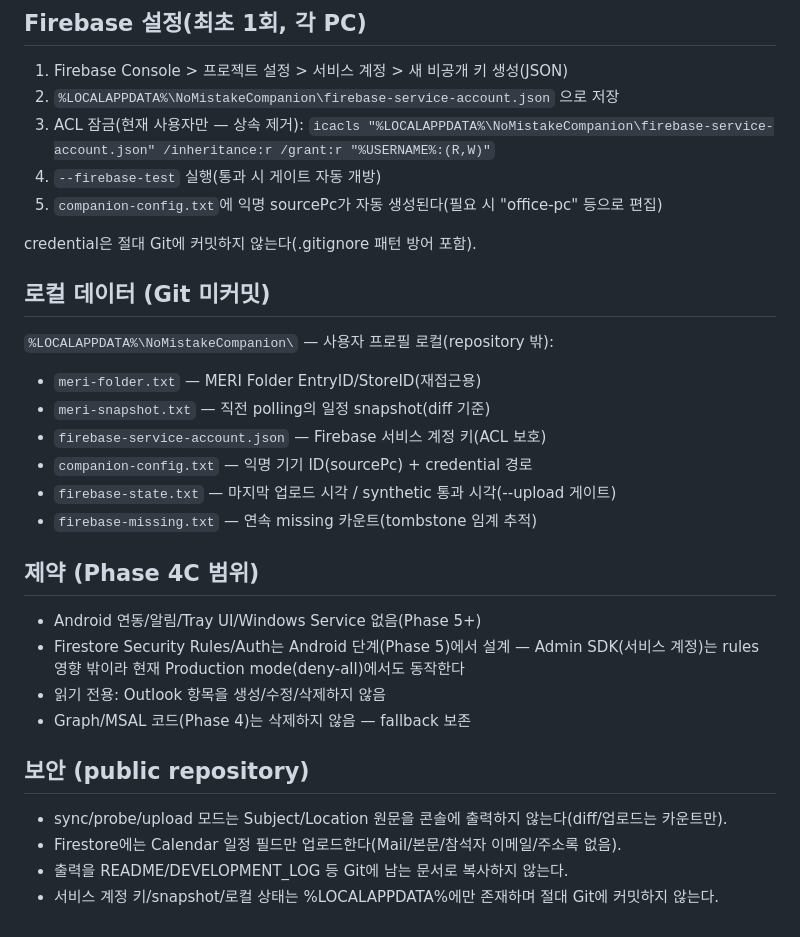
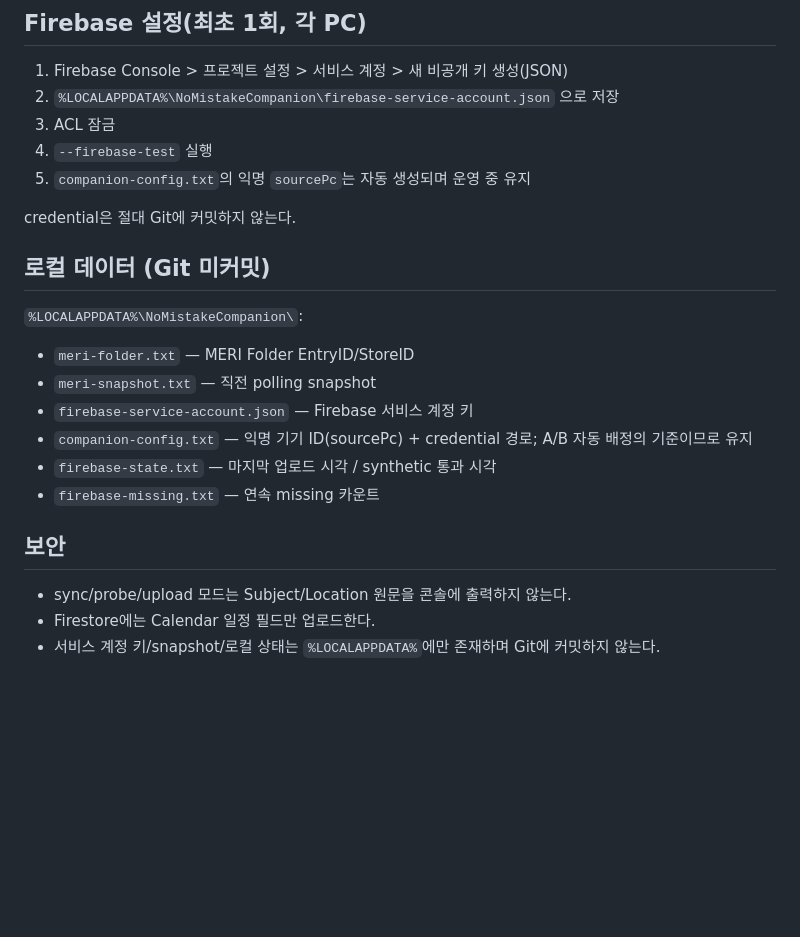
Before and after one commit to pjb3181-prog/support-my-task, a Markdown page: desktop/OutlookCompanion/README.md, the part around one of its changes. Drawn GitHub-style; blank space fills up the shorter version.

```diff
--- a/desktop/OutlookCompanion/README.md
+++ b/desktop/OutlookCompanion/README.md
@@ -66,34 +76,24 @@ powershell -ExecutionPolicy Bypass -File build.ps1    # dotnet build(net8.0)
 
 1. Firebase Console > 프로젝트 설정 > 서비스 계정 > 새 비공개 키 생성(JSON)
 2. `%LOCALAPPDATA%\NoMistakeCompanion\firebase-service-account.json` 으로 저장
-3. ACL 잠금(현재 사용자만 — 상속 제거):
-   `icacls "%LOCALAPPDATA%\NoMistakeCompanion\firebase-service-account.json" /inheritance:r /grant:r "%USERNAME%:(R,W)"`
-4. `--firebase-test` 실행(통과 시 게이트 자동 개방)
-5. `companion-config.txt`에 익명 sourcePc가 자동 생성된다(필요 시 "office-pc" 등으로 편집)
+3. ACL 잠금
+4. `--firebase-test` 실행
+5. `companion-config.txt`의 익명 `sourcePc`는 자동 생성되며 운영 중 유지
 
-credential은 절대 Git에 커밋하지 않는다(.gitignore 패턴 방어 포함).
+credential은 절대 Git에 커밋하지 않는다.
 
 ## 로컬 데이터 (Git 미커밋)
 
-`%LOCALAPPDATA%\NoMistakeCompanion\` — 사용자 프로필 로컬(repository 밖):
-- `meri-folder.txt` — MERI Folder EntryID/StoreID(재접근용)
-- `meri-snapshot.txt` — 직전 polling의 일정 snapshot(diff 기준)
-- `firebase-service-account.json` — Firebase 서비스 계정 키(ACL 보호)
-- `companion-config.txt` — 익명 기기 ID(sourcePc) + credential 경로
-- `firebase-state.txt` — 마지막 업로드 시각 / synthetic 통과 시각(--upload 게이트)
-- `firebase-missing.txt` — 연속 missing 카운트(tombstone 임계 추적)
+`%LOCALAPPDATA%\NoMistakeCompanion\`:
+- `meri-folder.txt` — MERI Folder EntryID/StoreID
+- `meri-snapshot.txt` — 직전 polling snapshot
+- `firebase-service-account.json` — Firebase 서비스 계정 키
+- `companion-config.txt` — 익명 기기 ID(sourcePc) + credential 경로; A/B 자동 배정의 기준이므로 유지
+- `firebase-state.txt` — 마지막 업로드 시각 / synthetic 통과 시각
+- `firebase-missing.txt` — 연속 missing 카운트
 
-## 제약 (Phase 4C 범위)
+## 보안
 
-- Android 연동/알림/Tray UI/Windows Service 없음(Phase 5+)
-- Firestore Security Rules/Auth는 Android 단계(Phase 5)에서 설계 — Admin SDK(서비스 계정)는
-  rules 영향 밖이라 현재 Production mode(deny-all)에서도 동작한다
-- 읽기 전용: Outlook 항목을 생성/수정/삭제하지 않음
-- Graph/MSAL 코드(Phase 4)는 삭제하지 않음 — fallback 보존
-
-## 보안 (public repository)
-
-- sync/probe/upload 모드는 Subject/Location 원문을 콘솔에 출력하지 않는다(diff/업로드는 카운트만).
-- Firestore에는 Calendar 일정 필드만 업로드한다(Mail/본문/참석자 이메일/주소록 없음).
-- 출력을 README/DEVELOPMENT_LOG 등 Git에 남는 문서로 복사하지 않는다.
-- 서비스 계정 키/snapshot/로컬 상태는 %LOCALAPPDATA%에만 존재하며 절대 Git에 커밋하지 않는다.
+- sync/probe/upload 모드는 Subject/Location 원문을 콘솔에 출력하지 않는다.
+- Firestore에는 Calendar 일정 필드만 업로드한다.
+- 서비스 계정 키/snapshot/로컬 상태는 `%LOCALAPPDATA%`에만 존재하며 Git에 커밋하지 않는다.
```
Also changed, not shown: other parts of desktop/OutlookCompanion/README.md (+28 -18 lines).
